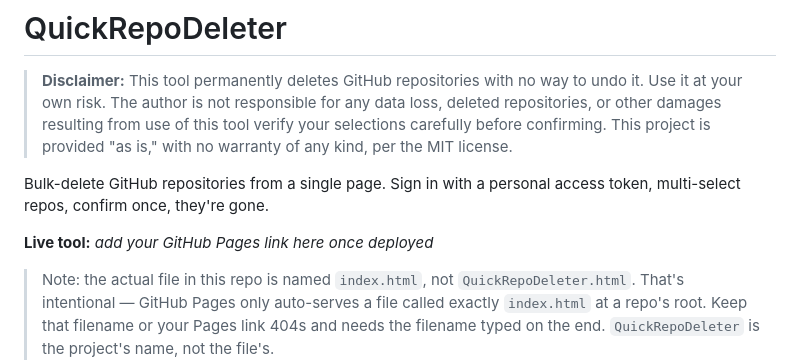
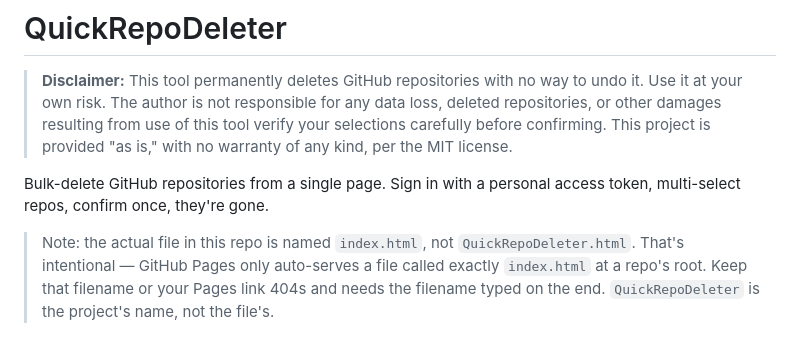
Before and after one commit to azagupta/QuickRepoDeleter-, a Markdown page: README.md, the part around the change. Drawn GitHub-style; blank space fills up the shorter version.

```diff
--- a/README.md
+++ b/README.md
@@ -3,8 +3,6 @@
 > **Disclaimer:** This tool permanently deletes GitHub repositories with no way to undo it. Use it at your own risk. The author is not responsible for any data loss, deleted repositories, or other damages resulting from use of this tool verify your selections carefully before confirming. This project is provided "as is," with no warranty of any kind, per the MIT license.
 
 Bulk-delete GitHub repositories from a single page. Sign in with a personal access token, multi-select repos, confirm once, they're gone.
-
-**Live tool:** _add your GitHub Pages link here once deployed_
 
 > Note: the actual file in this repo is named `index.html`, not `QuickRepoDeleter.html`. That's intentional — GitHub Pages only auto-serves a file called exactly `index.html` at a repo's root. Keep that filename or your Pages link 404s and needs the filename typed on the end. `QuickRepoDeleter` is the project's name, not the file's.
 
```
